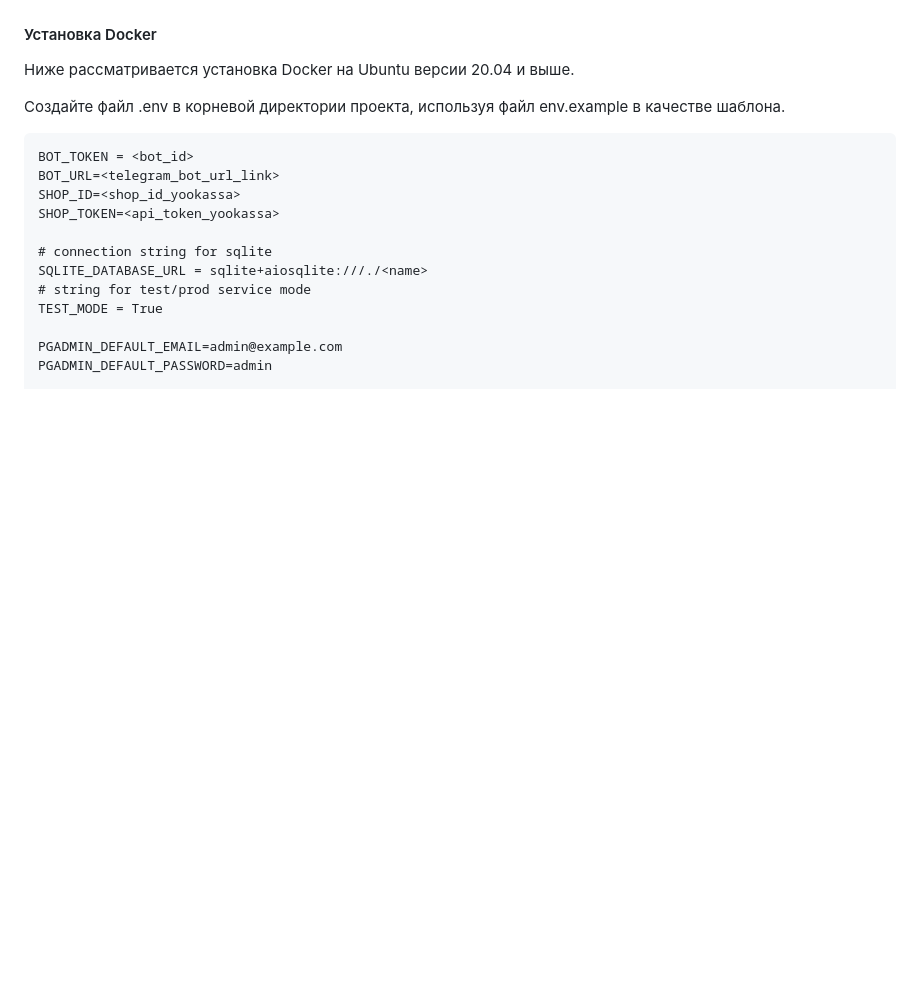
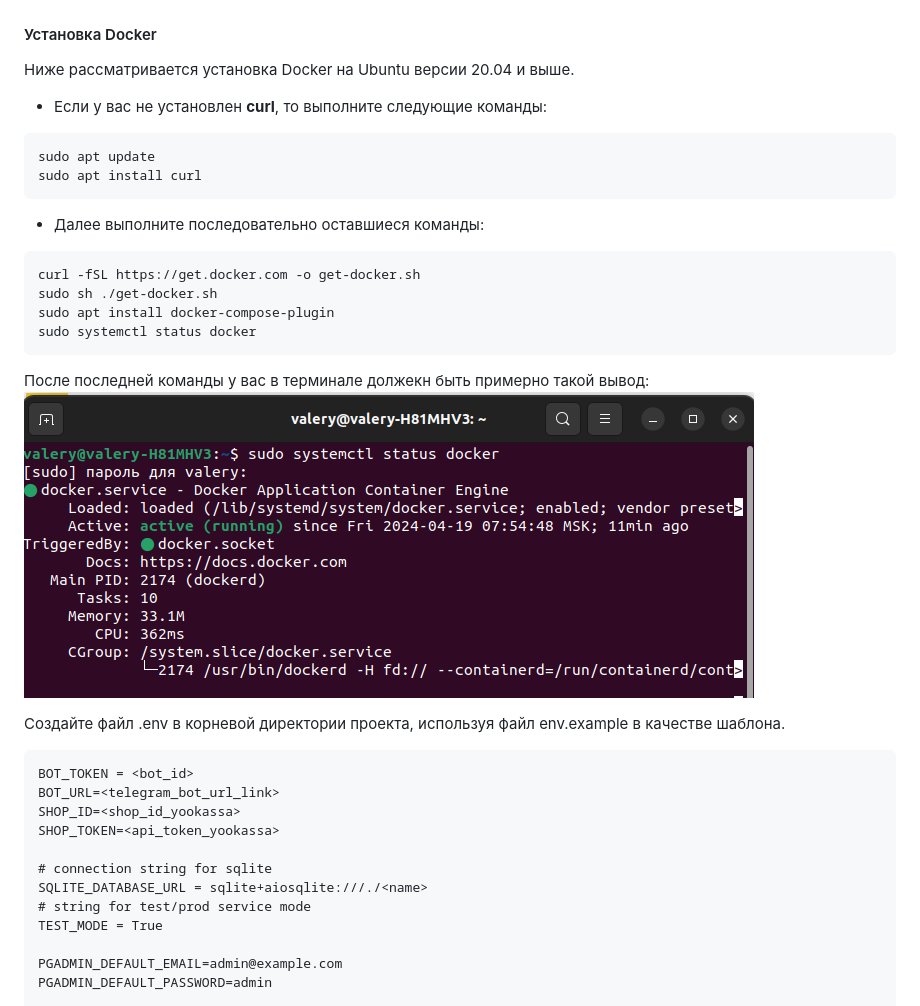
Before and after one commit to Studio-Yandex-Practicum/avaprodetailing_bot_1, a Markdown page: README.md, the part around the change printed below. Rendered like a GitHub page; pictures changed too: img_md/docker_running.png (added); blank space fills up the shorter version.

Commit message:
Finished Readme.md

````diff
--- a/README.md
+++ b/README.md
@@ -43,7 +43,20 @@
 ### Подготовка сервера
 #### Установка Docker
 Ниже рассматривается установка Docker на Ubuntu версии 20.04 и выше.
-
+* Если у вас не установлен **curl**, то выполните следующие команды:
+```
+sudo apt update
+sudo apt install curl
+```
+* Далее выполните последовательно оставшиеся команды:
+```
+curl -fSL https://get.docker.com -o get-docker.sh
+sudo sh ./get-docker.sh
+sudo apt install docker-compose-plugin
+sudo systemctl status docker
+```
+После последней команды у вас в терминале должекн быть примерно такой вывод:
+![Docker running](img_md/docker_running.png)
 
 Создайте файл .env в корневой директории проекта, используя файл env.example в качестве шаблона.
 
````
Also changed, not shown: other parts of README.md (+44 -5 lines).
